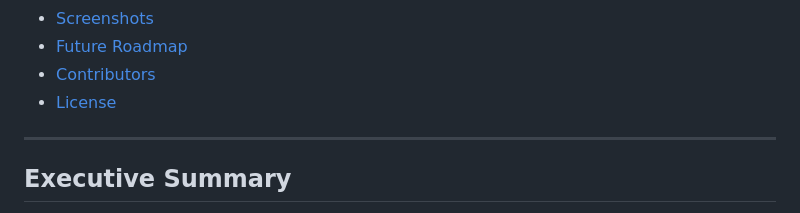
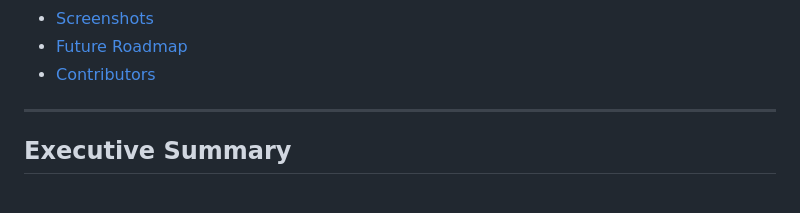
Before and after one commit to Its-Me-Anamika/GuardianFlowAI, a Markdown page: README.md, the part around the change. Rendered like a GitHub page.

Commit message:
Remove obsolete license entry from README

```diff
--- a/README.md
+++ b/README.md
@@ -30,7 +30,6 @@
 - [Screenshots](#screenshots)
 - [Future Roadmap](#future-roadmap)
 - [Contributors](#contributors)
-- [License](#license)
 
 ---
 
```
